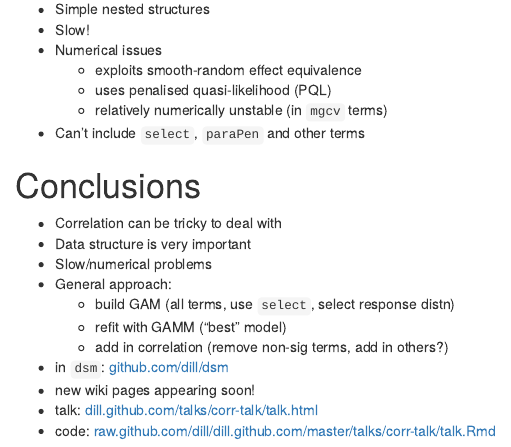
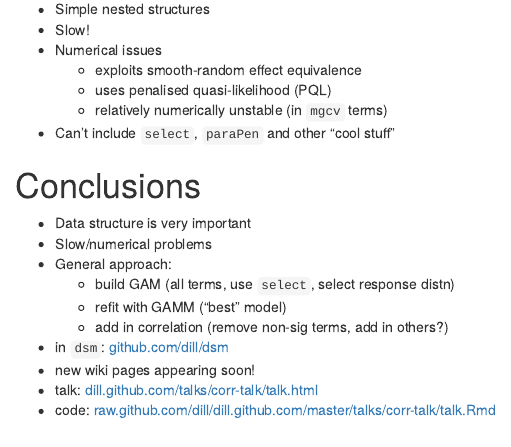
Before and after one commit to ilapros/dill.github.com, an R Markdown document (talks/corr-talk/talk.Rmd): the page in a window 1100 px wide, from 6570 px down. Rendered offline with R 4.5, knitr and Pandoc, with nearby package versions; some code elsewhere in the file could not run offline; common packages that the code uses without loading them are loaded.

Commit message:
"cool stuff"

```diff
--- a/talks/corr-talk/talk.Rmd
+++ b/talks/corr-talk/talk.Rmd
@@ -298,12 +298,11 @@ intervals(ltdu.tw.cor$lme)
     - exploits smooth-random effect equivalence
     - uses penalised quasi-likelihood (PQL)
     - relatively numerically unstable (in `mgcv` terms)
- * Can't include `select`, `paraPen` and other terms
+ * Can't include `select`, `paraPen` and other "cool stuff"
 
 
 
 # Conclusions
- * Correlation can be tricky to deal with
  * Data structure is very important
  * Slow/numerical problems
  * General approach:
```
Also changed, not shown: talks/corr-talk/talk.html.
